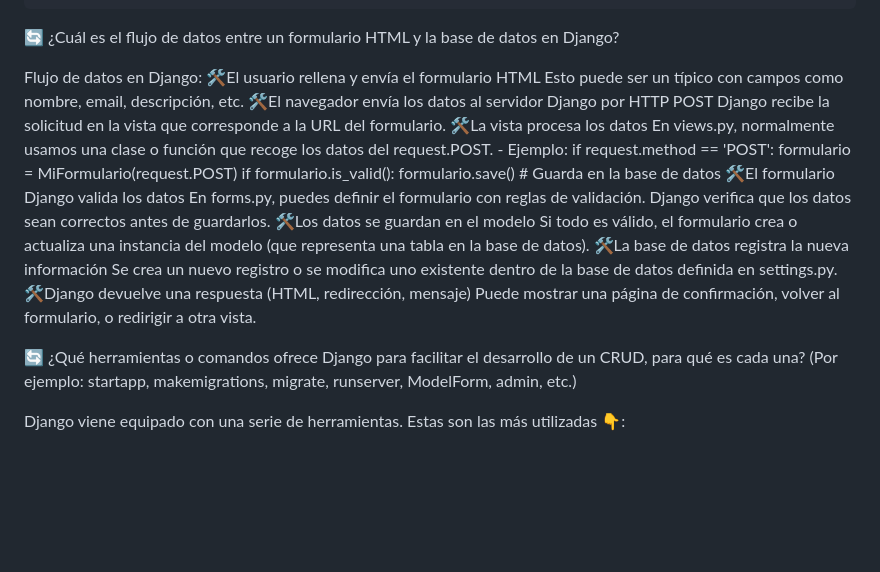
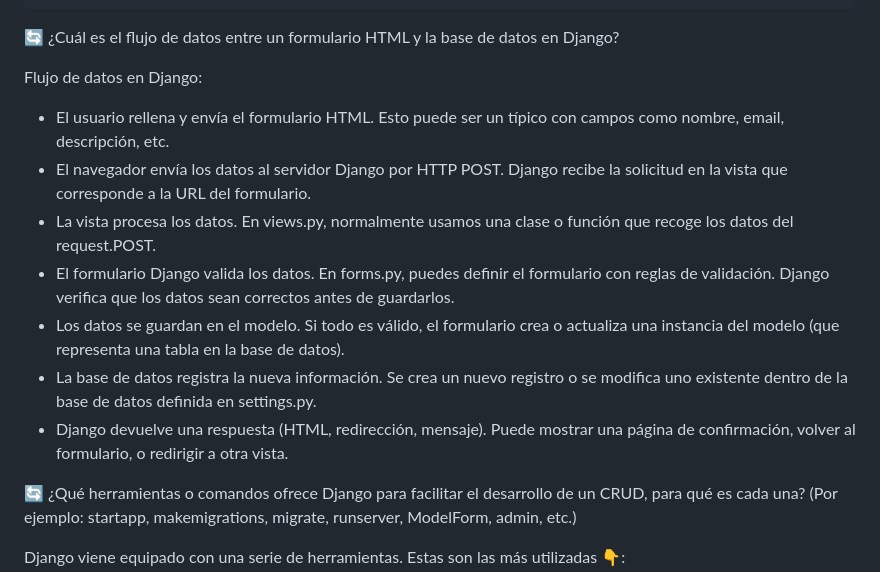
Before and after one commit to Factoria-F5-madrid/InvestigacionCRUDDjango_MariaDunaeva, a Markdown page: README.md, the part around one of its changes. Rendered like a GitHub page; blank space fills up the shorter version.

```diff
--- a/README.md
+++ b/README.md
@@ -100,25 +100,13 @@ Dentro de cada app, se usan estos cuatro elementos clave:
 🔄 ¿Cuál es el flujo de datos entre un formulario HTML y la base de datos en Django?
 
 Flujo de datos en Django:
-  🛠️El usuario rellena y envía el formulario HTML
-      Esto puede ser un <form> típico con campos como nombre, email, descripción, etc.
-  🛠️El navegador envía los datos al servidor Django por HTTP POST
-      Django recibe la solicitud en la vista que corresponde a la URL del formulario.
-  🛠️La vista procesa los datos
-      En views.py, normalmente usamos una clase o función que recoge los datos del request.POST.
-        - Ejemplo:
-            if request.method == 'POST':
-                formulario = MiFormulario(request.POST)
-                if formulario.is_valid():
-                  formulario.save()  # Guarda en la base de datos
-  🛠️El formulario Django valida los datos
-      En forms.py, puedes definir el formulario con reglas de validación. Django verifica que los datos sean correctos antes de guardarlos.
-  🛠️Los datos se guardan en el modelo
-      Si todo es válido, el formulario crea o actualiza una instancia del modelo (que representa una tabla en la base de datos).
-  🛠️La base de datos registra la nueva información
-      Se crea un nuevo registro o se modifica uno existente dentro de la base de datos definida en settings.py.
-  🛠️Django devuelve una respuesta (HTML, redirección, mensaje)
-      Puede mostrar una página de confirmación, volver al formulario, o redirigir a otra vista.
+- El usuario rellena y envía el formulario HTML. Esto puede ser un <form> típico con campos como nombre, email, descripción, etc.
+- El navegador envía los datos al servidor Django por HTTP POST. Django recibe la solicitud en la vista que corresponde a la URL del formulario.
+- La vista procesa los datos. En views.py, normalmente usamos una clase o función que recoge los datos del request.POST.
+- El formulario Django valida los datos. En forms.py, puedes definir el formulario con reglas de validación. Django verifica que los datos sean correctos antes de guardarlos.
+- Los datos se guardan en el modelo. Si todo es válido, el formulario crea o actualiza una instancia del modelo (que representa una tabla en la base de datos).
+- La base de datos registra la nueva información. Se crea un nuevo registro o se modifica uno existente dentro de la base de datos definida en settings.py.
+- Django devuelve una respuesta (HTML, redirección, mensaje). Puede mostrar una página de confirmación, volver al formulario, o redirigir a otra vista.
 
 
 🔄 ¿Qué herramientas o comandos ofrece Django para facilitar el desarrollo de un CRUD, para qué es cada una? (Por ejemplo: startapp, makemigrations, migrate, runserver, ModelForm, admin, etc.)
```
Also changed, not shown: other parts of README.md (+2 -2 lines).
